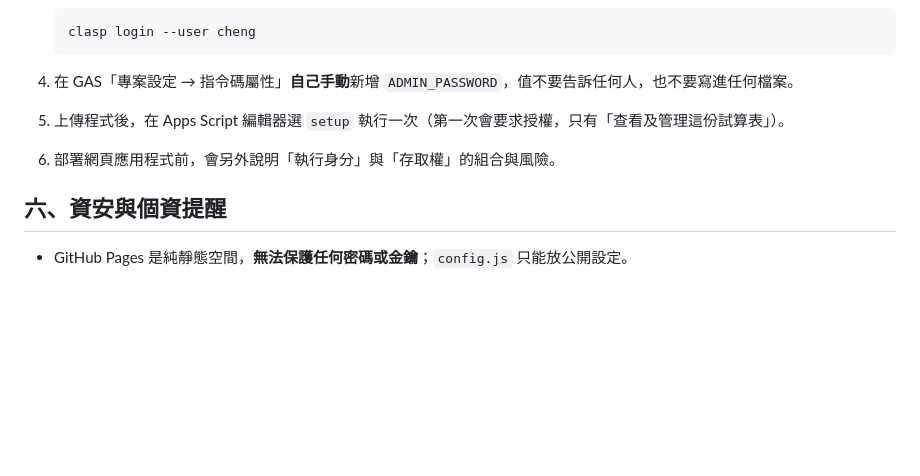
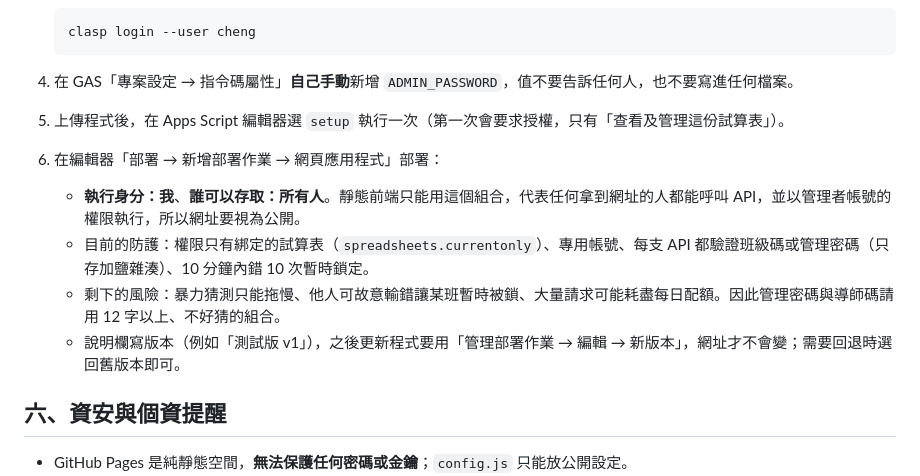
Before and after one commit to star1123-cheng/class-management-school, a Markdown page: README.md, the part around the change. GitHub-like rendering; blank space fills up the shorter version.

Commit message:
補上測試版 Web App 部署說明
說明「執行身分：我＋誰可以存取：所有人」的風險、現有防護，
以及更新程式時要用「新版本」才不會換網址。

Co-Authored-By: Claude Opus 5.5 <noreply@anthropic.com>

```diff
--- a/README.md
+++ b/README.md
@@ -92,7 +92,11 @@ node --test tests/code.test.js
 
 4. 在 GAS「專案設定 → 指令碼屬性」**自己手動**新增 `ADMIN_PASSWORD`，值不要告訴任何人，也不要寫進任何檔案。
 5. 上傳程式後，在 Apps Script 編輯器選 `setup` 執行一次（第一次會要求授權，只有「查看及管理這份試算表」）。
-6. 部署網頁應用程式前，會另外說明「執行身分」與「存取權」的組合與風險。
+6. 在編輯器「部署 → 新增部署作業 → 網頁應用程式」部署：
+   - **執行身分：我**、**誰可以存取：所有人**。靜態前端只能用這個組合，代表任何拿到網址的人都能呼叫 API，並以管理者帳號的權限執行，所以網址要視為公開。
+   - 目前的防護：權限只有綁定的試算表（`spreadsheets.currentonly`）、專用帳號、每支 API 都驗證班級碼或管理密碼（只存加鹽雜湊）、10 分鐘內錯 10 次暫時鎖定。
+   - 剩下的風險：暴力猜測只能拖慢、他人可故意輸錯讓某班暫時被鎖、大量請求可能耗盡每日配額。因此管理密碼與導師碼請用 12 字以上、不好猜的組合。
+   - 說明欄寫版本（例如「測試版 v1」），之後更新程式要用「管理部署作業 → 編輯 → 新版本」，網址才不會變；需要回退時選回舊版本即可。
 
 ## 六、資安與個資提醒
 
```
